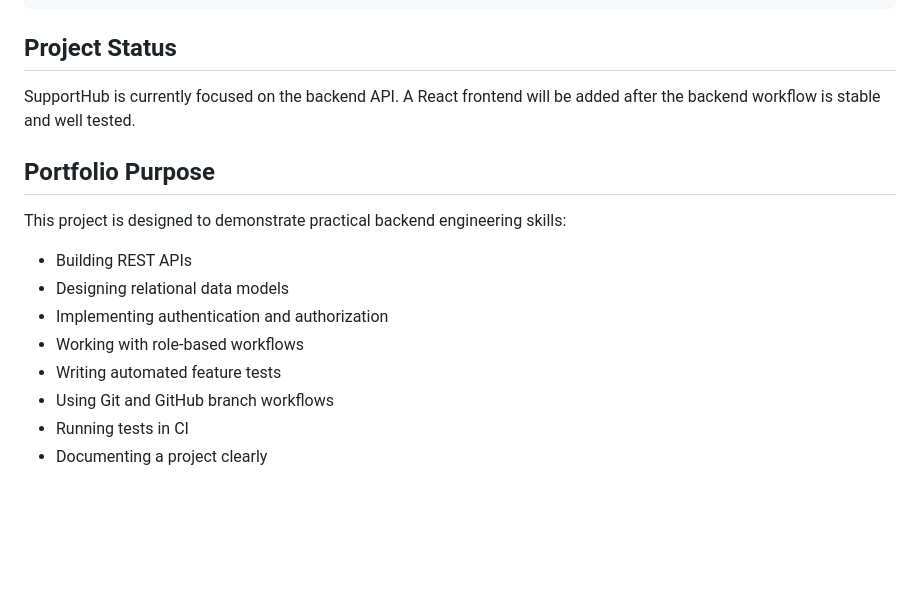
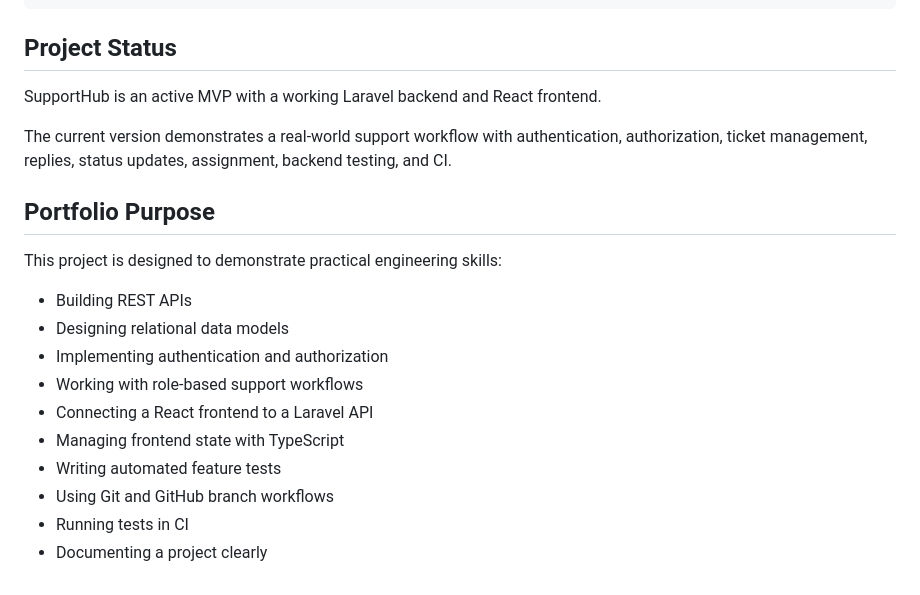
Before and after one commit to Panajotc/Supporthub, a Markdown page: README.md, the part around one of its changes. Drawn GitHub-style; blank space fills up the shorter version.

```diff
--- a/README.md
+++ b/README.md
@@ -146,17 +226,21 @@ Workflow file:
 
 ## Project Status
 
-SupportHub is currently focused on the backend API. A React frontend will be added after the backend workflow is stable and well tested.
+SupportHub is an active MVP with a working Laravel backend and React frontend.
+
+The current version demonstrates a real-world support workflow with authentication, authorization, ticket management, replies, status updates, assignment, backend testing, and CI.
 
 ## Portfolio Purpose
 
-This project is designed to demonstrate practical backend engineering skills:
+This project is designed to demonstrate practical engineering skills:
 
-- Building REST APIs
-- Designing relational data models
-- Implementing authentication and authorization
-- Working with role-based workflows
-- Writing automated feature tests
-- Using Git and GitHub branch workflows
-- Running tests in CI
-- Documenting a project clearly
+* Building REST APIs
+* Designing relational data models
+* Implementing authentication and authorization
+* Working with role-based support workflows
+* Connecting a React frontend to a Laravel API
+* Managing frontend state with TypeScript
+* Writing automated feature tests
+* Using Git and GitHub branch workflows
+* Running tests in CI
+* Documenting a project clearly
```
Also changed, not shown: other parts of README.md (+132 -52 lines).
